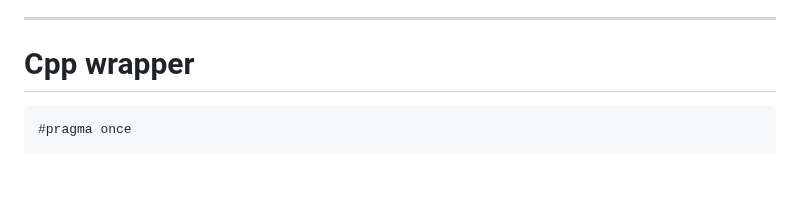
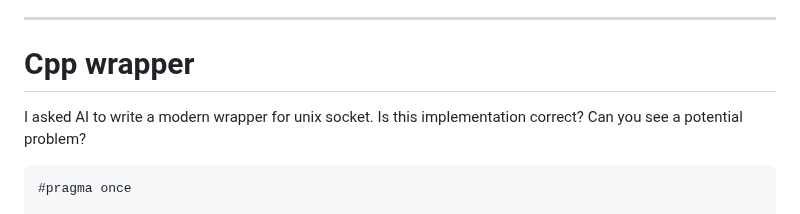
Before and after one commit to IS-UMK/lemkis, a Markdown page: concurency/processes/sockets.md, the part around the change. GitHub-like rendering; blank space fills up the shorter version.

````diff
--- a/concurency/processes/sockets.md
+++ b/concurency/processes/sockets.md
@@ -228,6 +228,7 @@ int main() {
 
 # Cpp wrapper
 
+I asked AI to write a modern wrapper for unix socket. Is this implementation correct? Can you see a potential problem?
 ```cpp
 #pragma once
 
````
